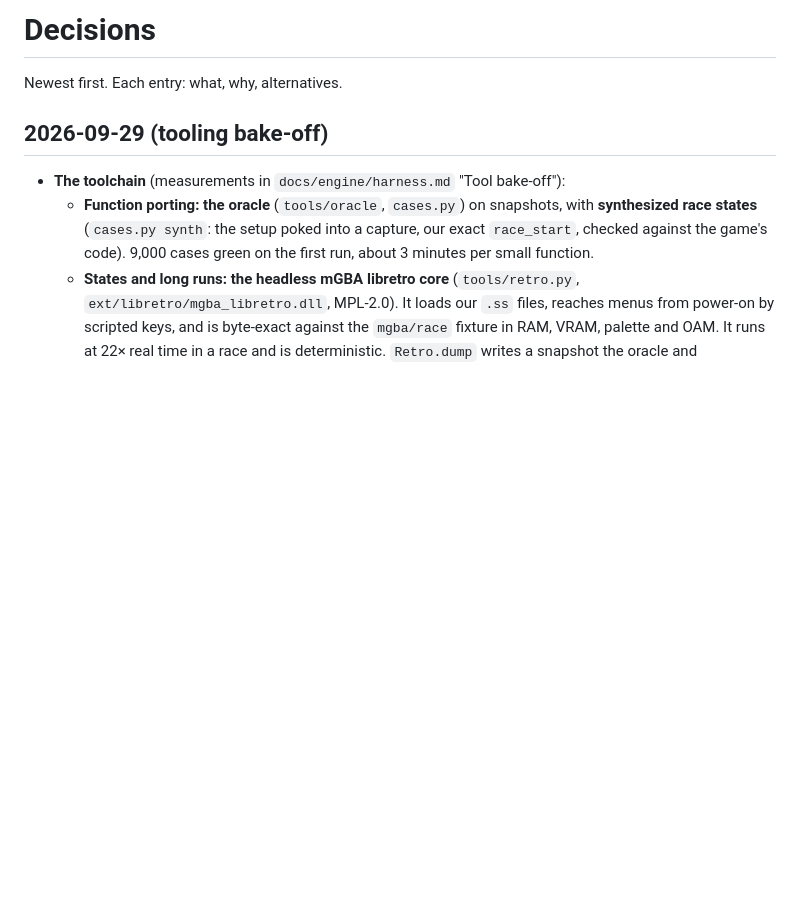
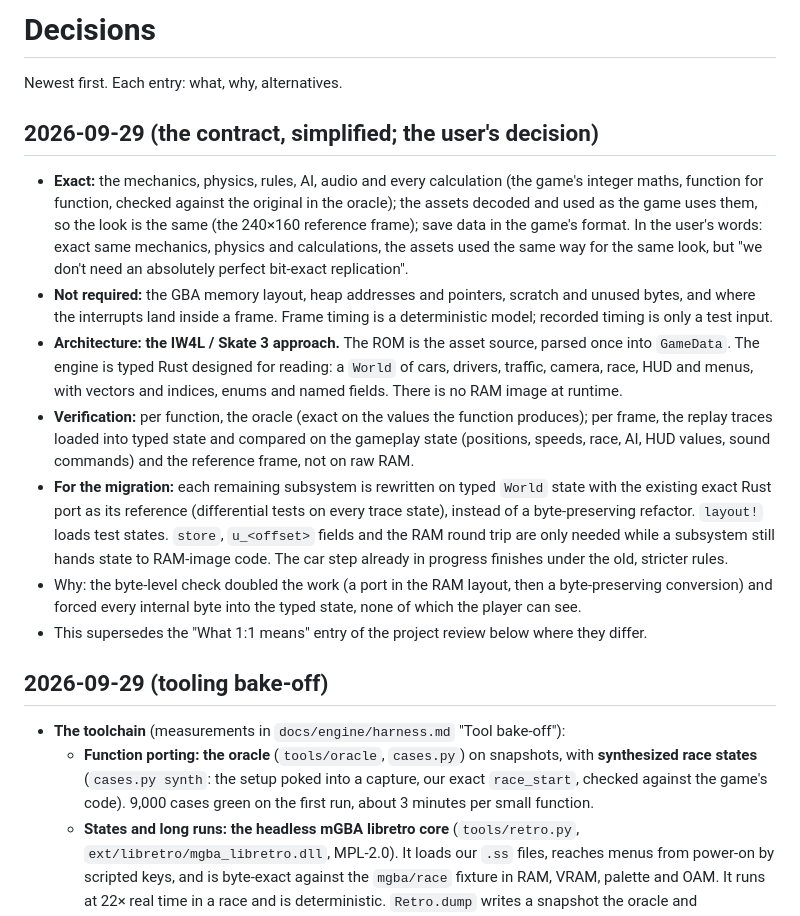
Before and after one commit to mtailordev/nfs-gba, a Markdown page: docs/DECISIONS.md, the part around the change. Drawn GitHub-style; blank space fills up the shorter version.

Commit message:
Contract simplified: exact mechanics, physics, maths and asset use; no bit-exact replication; typed engine in the IW4L / Skate 3 style

```diff
--- a/docs/DECISIONS.md
+++ b/docs/DECISIONS.md
@@ -1,6 +1,16 @@
 # Decisions
 
 Newest first. Each entry: what, why, alternatives.
+
+## 2026-09-29 (the contract, simplified; the user's decision)
+
+- **Exact:** the mechanics, physics, rules, AI, audio and every calculation (the game's integer maths, function for function, checked against the original in the oracle); the assets decoded and used as the game uses them, so the look is the same (the 240×160 reference frame); save data in the game's format. In the user's words: exact same mechanics, physics and calculations, the assets used the same way for the same look, but "we don't need an absolutely perfect bit-exact replication".
+- **Not required:** the GBA memory layout, heap addresses and pointers, scratch and unused bytes, and where the interrupts land inside a frame. Frame timing is a deterministic model; recorded timing is only a test input.
+- **Architecture: the IW4L / Skate 3 approach.** The ROM is the asset source, parsed once into `GameData`. The engine is typed Rust designed for reading: a `World` of cars, drivers, traffic, camera, race, HUD and menus, with vectors and indices, enums and named fields. There is no RAM image at runtime.
+- **Verification:** per function, the oracle (exact on the values the function produces); per frame, the replay traces loaded into typed state and compared on the gameplay state (positions, speeds, race, AI, HUD values, sound commands) and the reference frame, not on raw RAM.
+- **For the migration:** each remaining subsystem is rewritten on typed `World` state with the existing exact Rust port as its reference (differential tests on every trace state), instead of a byte-preserving refactor. `layout!` loads test states. `store`, `u_<offset>` fields and the RAM round trip are only needed while a subsystem still hands state to RAM-image code. The car step already in progress finishes under the old, stricter rules.
+- Why: the byte-level check doubled the work (a port in the RAM layout, then a byte-preserving conversion) and forced every internal byte into the typed state, none of which the player can see.
+- This supersedes the "What 1:1 means" entry of the project review below where they differ.
 
 ## 2026-09-29 (tooling bake-off)
 
```
Also changed, not shown: PROGRESS.md (+3 -3 lines).
